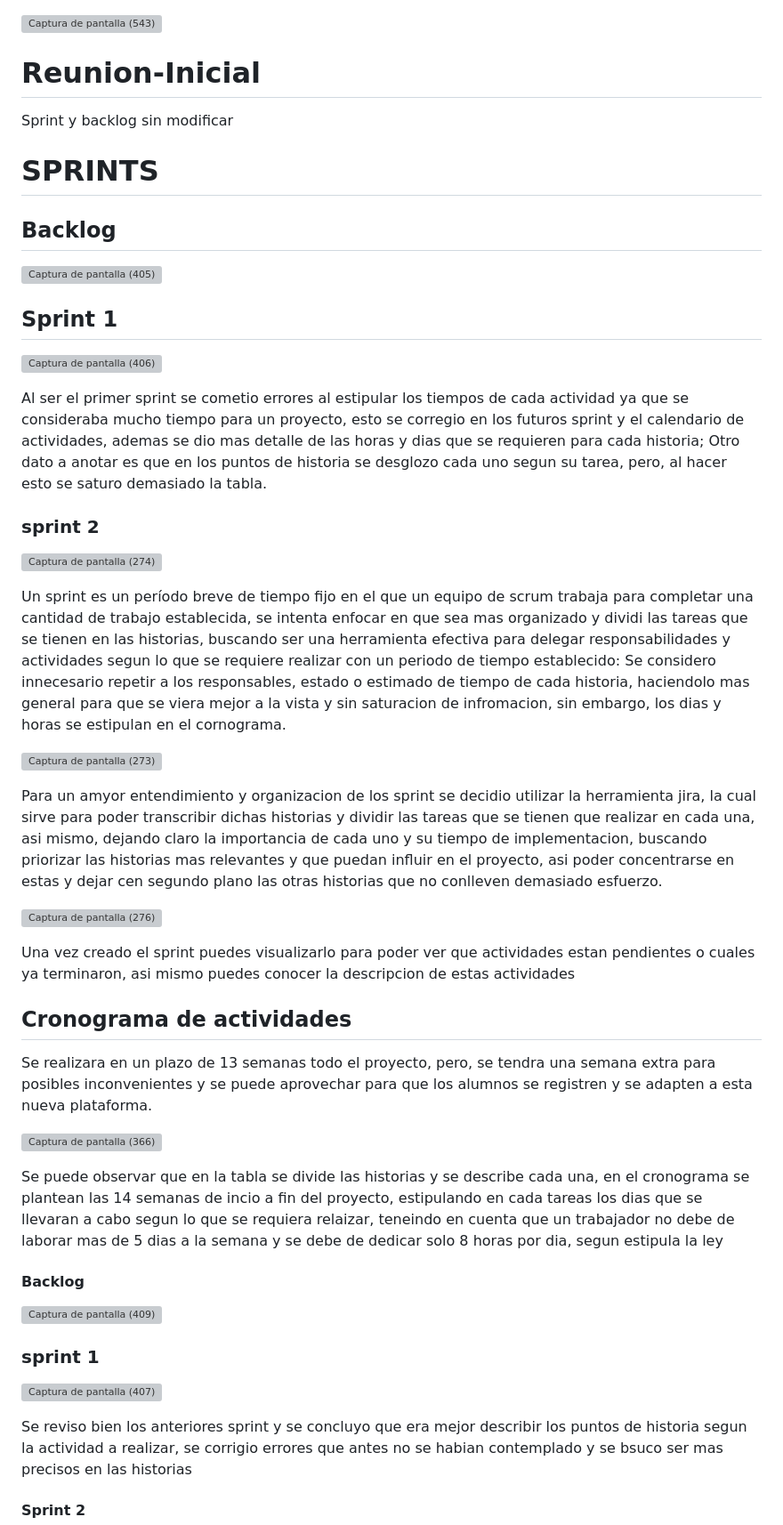
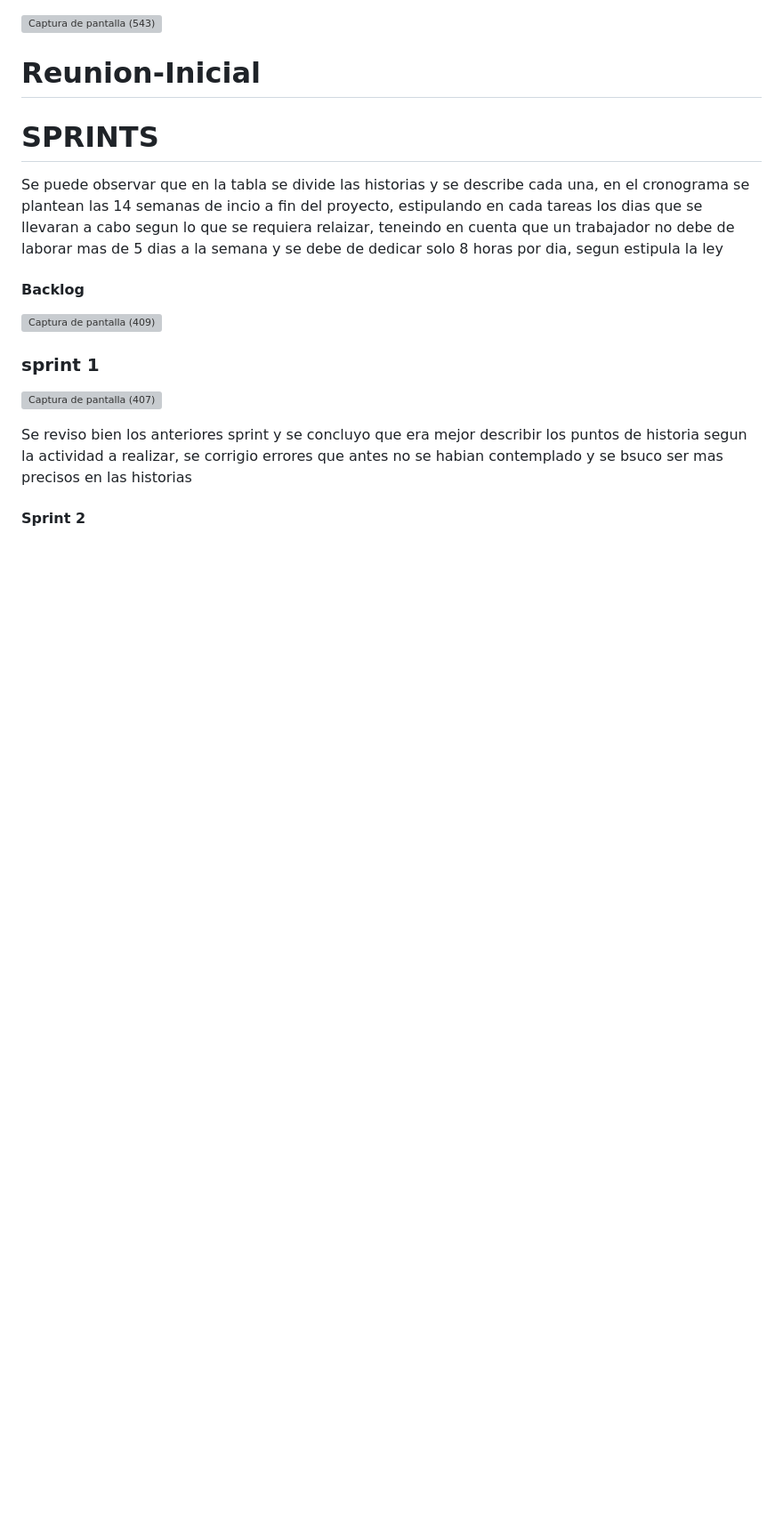
Before and after one commit to AnaAlejandri/Reunion-Inicial, a Markdown page: README.md, the part around the change. Shown: that part at 89% size. GitHub-like rendering; blank space fills up the shorter version; grey boxes are pictures that could not be loaded.

```diff
--- a/README.md
+++ b/README.md
@@ -4,40 +4,11 @@
 
 # Reunion-Inicial
 
-Sprint y backlog sin modificar
+
 
 
 <h1>SPRINTS</h1>
 
-<h2>Backlog</h2>
-
-![Captura de pantalla (405)](https://github.com/user-attachments/assets/b97a9e4d-c2e3-4dbf-850e-f84638ab3497)
-
-<h2>Sprint 1</h2>
-
-![Captura de pantalla (406)](https://github.com/user-attachments/assets/1ecc1653-5876-4bd3-842c-67f724e03597)
-
-<p>Al ser el primer sprint se cometio errores al estipular los tiempos de cada actividad ya que se consideraba mucho tiempo para un proyecto, esto se corregio en los futuros sprint y el calendario de actividades, ademas se dio mas detalle de las horas y dias que se requieren para cada historia; Otro dato a anotar es que en los puntos de historia se desglozo cada uno segun su tarea, pero, al hacer esto se saturo demasiado la tabla. </p>
-
-
-<h3>sprint 2</h3>
-
-![Captura de pantalla (274)](https://github.com/user-attachments/assets/cd65df53-7947-4a30-a459-5173635f1f14)
-
-<p>Un sprint es un período breve de tiempo fijo en el que un equipo de scrum trabaja para completar una cantidad de trabajo establecida, se intenta enfocar en que sea mas organizado y dividi las tareas que se tienen en las historias, buscando ser una herramienta efectiva para delegar responsabilidades y actividades segun lo que se requiere realizar con un periodo de tiempo establecido: Se considero innecesario repetir a los responsables, estado o estimado de tiempo de cada historia, haciendolo mas general para que se viera mejor a la vista y sin saturacion de infromacion, sin embargo, los dias y horas se estipulan en el cornograma.</p>
-
-![Captura de pantalla (273)](https://github.com/user-attachments/assets/e33ab939-118f-4fa5-aecc-3ee2e6bec2ed)
-<p>  Para un amyor entendimiento y organizacion de los sprint se decidio utilizar la herramienta jira, la cual sirve para poder transcribir dichas historias y dividir las tareas que se tienen que realizar en cada una, asi mismo, dejando claro la importancia de cada uno y su tiempo de implementacion, buscando priorizar las historias mas relevantes y que puedan influir en el proyecto, asi poder concentrarse en estas y dejar cen segundo plano las otras historias que no conlleven demasiado esfuerzo.<p>
-
-
-![Captura de pantalla (276)](https://github.com/user-attachments/assets/14dc4577-02e4-4915-a607-722dc93a7a34)
-<p>Una vez creado el sprint puedes visualizarlo para poder ver que actividades estan pendientes o cuales ya terminaron, asi mismo puedes conocer la descripcion de estas actividades<p>
-
-
-<h2>Cronograma de actividades</h2>
-<p>Se realizara en un plazo de 13 semanas todo el proyecto, pero, se tendra una semana extra para posibles inconvenientes y se puede aprovechar para que los alumnos se registren y se adapten a esta nueva plataforma.</p>
-
-![Captura de pantalla (366)](https://github.com/user-attachments/assets/7ffeb3f7-29a4-44ff-9927-dc0d7cb3da04)
 
 <p>Se puede observar que en la tabla se divide las historias y se describe cada una, en el cronograma se plantean las 14 semanas de incio a fin del proyecto, estipulando en cada tareas los dias que se llevaran a cabo segun lo que se requiera relaizar, teneindo en cuenta que un trabajador no debe de laborar mas de 5 dias a la semana y se debe de dedicar solo 8 horas por dia, segun estipula la ley</p>
 
```
